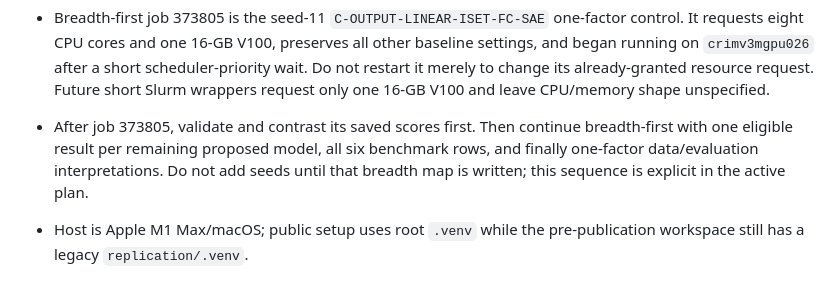
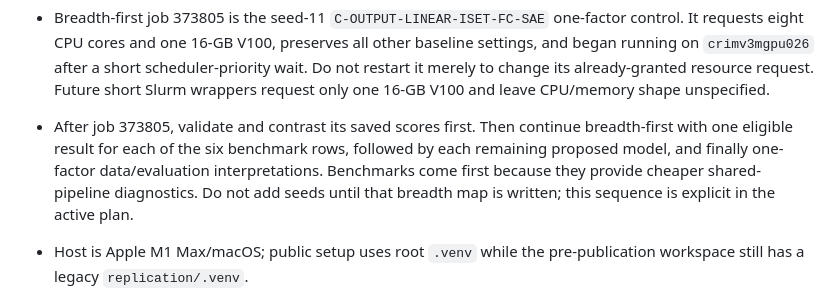
Before and after one commit to fjoad/atk-evidence, a Markdown page: docs/CONTEXT.md, the part around the change. Rendered like a GitHub page.

Commit message:
Run benchmark breadth before proposed models

```diff
--- a/docs/CONTEXT.md
+++ b/docs/CONTEXT.md
@@ -30,10 +30,11 @@
   merely to change its already-granted resource request. Future short Slurm
   wrappers request only one 16-GB V100 and leave CPU/memory shape unspecified.
 - After job 373805, validate and contrast its saved scores first. Then continue
-  breadth-first with one eligible result per remaining proposed model, all six
-  benchmark rows, and finally one-factor data/evaluation interpretations. Do
-  not add seeds until that breadth map is written; this sequence is explicit in
-  the active plan.
+  breadth-first with one eligible result for each of the six benchmark rows,
+  followed by each remaining proposed model, and finally one-factor
+  data/evaluation interpretations. Benchmarks come first because they provide
+  cheaper shared-pipeline diagnostics. Do not add seeds until that breadth map
+  is written; this sequence is explicit in the active plan.
 
 - Host is Apple M1 Max/macOS; public setup uses root `.venv` while the pre-publication workspace still has a legacy `replication/.venv`.
 - Paper 1 neural runs use Keras 3 with the Torch backend and available Apple MPS; the paper does not state its backend, software versions, hardware, epochs, or batch size.
```
Also changed, not shown: docs/STATUS.md (+5 -4 lines), docs/plans/2026-08-09-paper-1-minimal-finish.md (+5 -5 lines).
